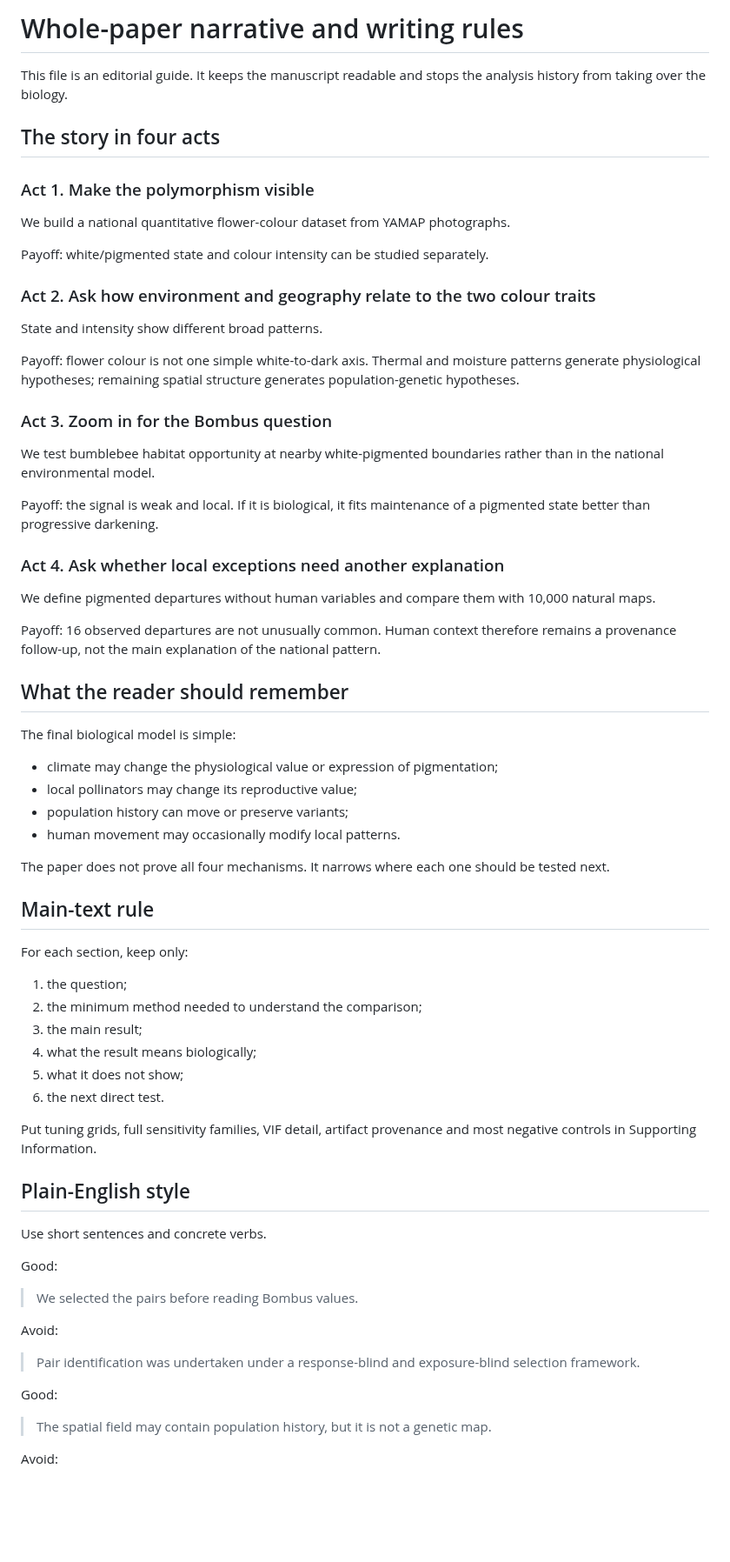
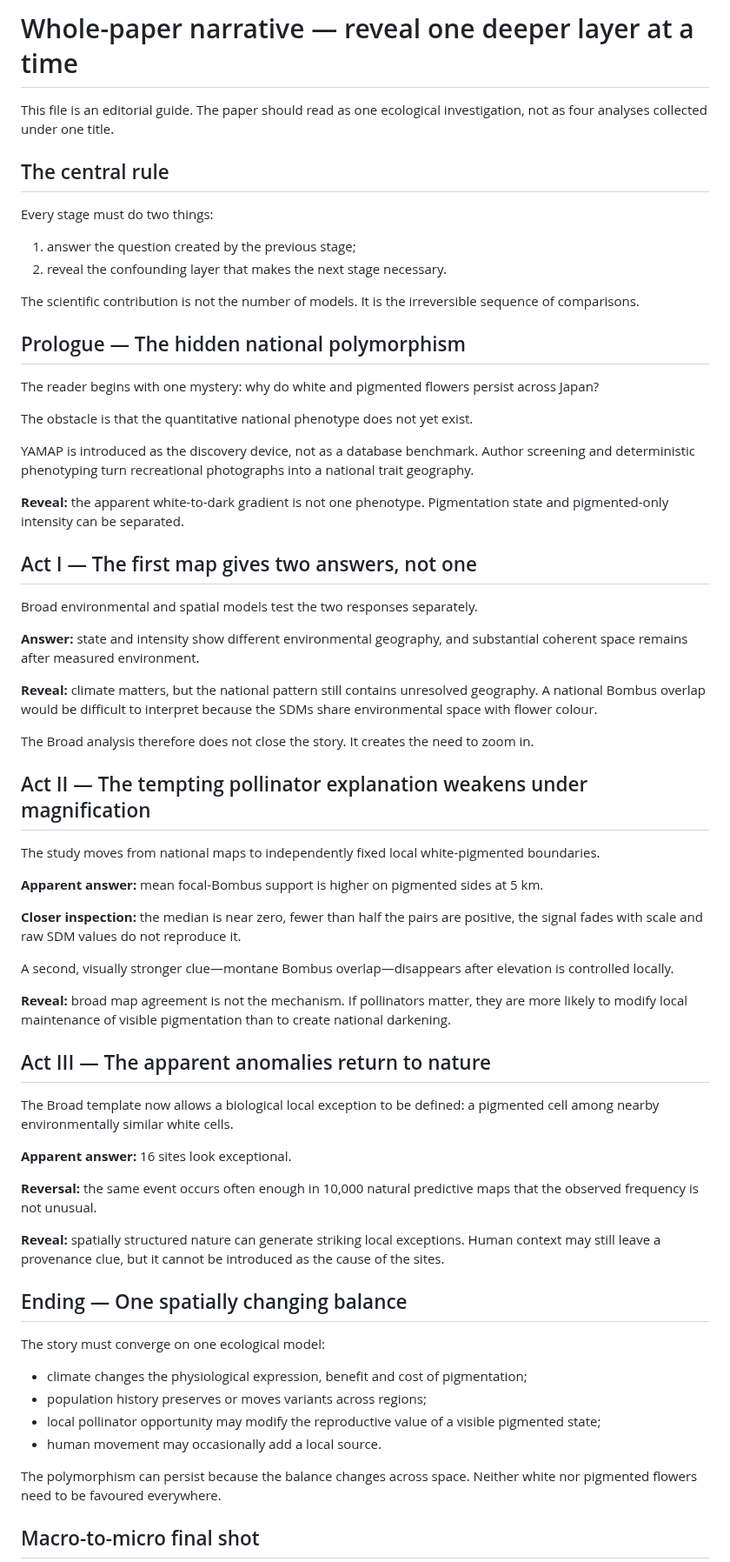
Before and after one commit to zuizui0223/hotarubukuro, a Markdown page: submission/jbi/JBI_narrative_dependency_architecture.md, the part around one of its changes. Shown at 87% size. GitHub-like rendering; blank space fills up the shorter version.

Commit message:
Make the whole-paper narrative reveal one deeper layer at a time

```diff
--- a/submission/jbi/JBI_narrative_dependency_architecture.md
+++ b/submission/jbi/JBI_narrative_dependency_architecture.md
@@ -1,72 +1,68 @@
-# Whole-paper narrative and writing rules
+# Whole-paper narrative — reveal one deeper layer at a time
 
-This file is an editorial guide. It keeps the manuscript readable and stops the analysis history from taking over the biology.
+This file is an editorial guide. The paper should read as one ecological investigation, not as four analyses collected under one title.
 
-## The story in four acts
+## The central rule
 
-### Act 1. Make the polymorphism visible
+Every stage must do two things:
 
-We build a national quantitative flower-colour dataset from YAMAP photographs.
+1. answer the question created by the previous stage;
+2. reveal the confounding layer that makes the next stage necessary.
 
-Payoff: white/pigmented state and colour intensity can be studied separately.
+The scientific contribution is not the number of models. It is the irreversible sequence of comparisons.
 
-### Act 2. Ask how environment and geography relate to the two colour traits
+## Prologue — The hidden national polymorphism
 
-State and intensity show different broad patterns.
+The reader begins with one mystery: why do white and pigmented flowers persist across Japan?
 
-Payoff: flower colour is not one simple white-to-dark axis. Thermal and moisture patterns generate physiological hypotheses; remaining spatial structure generates population-genetic hypotheses.
+The obstacle is that the quantitative national phenotype does not yet exist.
 
-### Act 3. Zoom in for the Bombus question
+YAMAP is introduced as the discovery device, not as a database benchmark. Author screening and deterministic phenotyping turn recreational photographs into a national trait geography.
 
-We test bumblebee habitat opportunity at nearby white-pigmented boundaries rather than in the national environmental model.
+**Reveal:** the apparent white-to-dark gradient is not one phenotype. Pigmentation state and pigmented-only intensity can be separated.
 
-Payoff: the signal is weak and local. If it is biological, it fits maintenance of a pigmented state better than progressive darkening.
+## Act I — The first map gives two answers, not one
 
-### Act 4. Ask whether local exceptions need another explanation
+Broad environmental and spatial models test the two responses separately.
 
-We define pigmented departures without human variables and compare them with 10,000 natural maps.
+**Answer:** state and intensity show different environmental geography, and substantial coherent space remains after measured environment.
 
-Payoff: 16 observed departures are not unusually common. Human context therefore remains a provenance follow-up, not the main explanation of the national pattern.
+**Reveal:** climate matters, but the national pattern still contains unresolved geography. A national Bombus overlap would be difficult to interpret because the SDMs share environmental space with flower colour.
 
-## What the reader should remember
+The Broad analysis therefore does not close the story. It creates the need to zoom in.
 
-The final biological model is simple:
+## Act II — The tempting pollinator explanation weakens under magnification
 
-- climate may change the physiological value or expression of pigmentation;
-- local pollinators may change its reproductive value;
-- population history can move or preserve variants;
-- human movement may occasionally modify local patterns.
+The study moves from national maps to independently fixed local white-pigmented boundaries.
 
-The paper does not prove all four mechanisms. It narrows where each one should be tested next.
+**Apparent answer:** mean focal-Bombus support is higher on pigmented sides at 5 km.
 
-## Main-text rule
+**Closer inspection:** the median is near zero, fewer than half the pairs are positive, the signal fades with scale and raw SDM values do not reproduce it.
 
-For each section, keep only:
+A second, visually stronger clue—montane Bombus overlap—disappears after elevation is controlled locally.
 
-1. the question;
-2. the minimum method needed to understand the comparison;
-3. the main result;
-4. what the result means biologically;
-5. what it does not show;
-6. the next direct test.
+**Reveal:** broad map agreement is not the mechanism. If pollinators matter, they are more likely to modify local maintenance of visible pigmentation than to create national darkening.
 
-Put tuning grids, full sensitivity families, VIF detail, artifact provenance and most negative controls in Supporting Information.
+## Act III — The apparent anomalies return to nature
 
-## Plain-English style
+The Broad template now allows a biological local exception to be defined: a pigmented cell among nearby environmentally similar white cells.
 
-Use short sentences and concrete verbs.
+**Apparent answer:** 16 sites look exceptional.
 
-Good:
+**Reversal:** the same event occurs often enough in 10,000 natural predictive maps that the observed frequency is not unusual.
 
-> We selected the pairs before reading Bombus values.
+**Reveal:** spatially structured nature can generate striking local exceptions. Human context may still leave a provenance clue, but it cannot be introduced as the cause of the sites.
 
-Avoid:
+## Ending — One spatially changing balance
 
-> Pair identification was undertaken under a response-blind and exposure-blind selection framework.
+The story must converge on one ecological model:
 
-Good:
+- climate changes the physiological expression, benefit and cost of pigmentation;
+- population history preserves or moves variants across regions;
+- local pollinator opportunity may modify the reproductive value of a visible pigmented state;
+- human movement may occasionally add a local source.
 
-> The spatial field may contain population history, but it is not a genetic map.
+The polymorphism can persist because the balance changes across space. Neither white nor pigmented flowers need to be favoured everywhere.
 
-Avoid:
+## Macro-to-micro final shot
 
```
Also changed, not shown: other parts of submission/jbi/JBI_narrative_dependency_architecture.md (+35 -28 lines).
